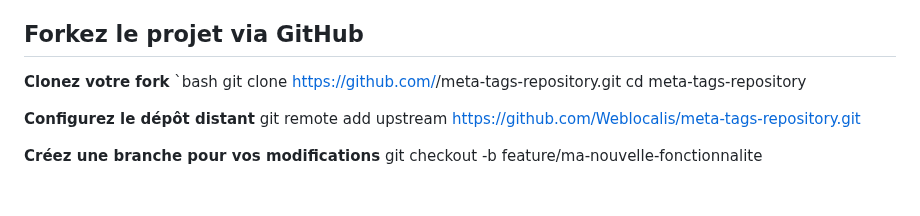
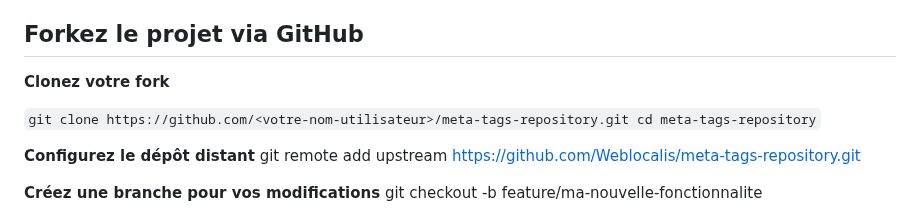
Before and after one commit to Weblocalis/meta-tags-repository, a Markdown page: README.md, the part around the change. Drawn GitHub-style; blank space fills up the shorter version.

```diff
--- a/README.md
+++ b/README.md
@@ -33,9 +33,9 @@ Ce projet offre :
 
 ## Forkez le projet via GitHub
 **Clonez votre fork**
-\`bash
-git clone https://github.com/<votre-nom-utilisateur>/meta-tags-repository.git
-cd meta-tags-repository
+
+`git clone https://github.com/<votre-nom-utilisateur>/meta-tags-repository.git
+cd meta-tags-repository`
 
 **Configurez le dépôt distant**
 git remote add upstream https://github.com/Weblocalis/meta-tags-repository.git
```
